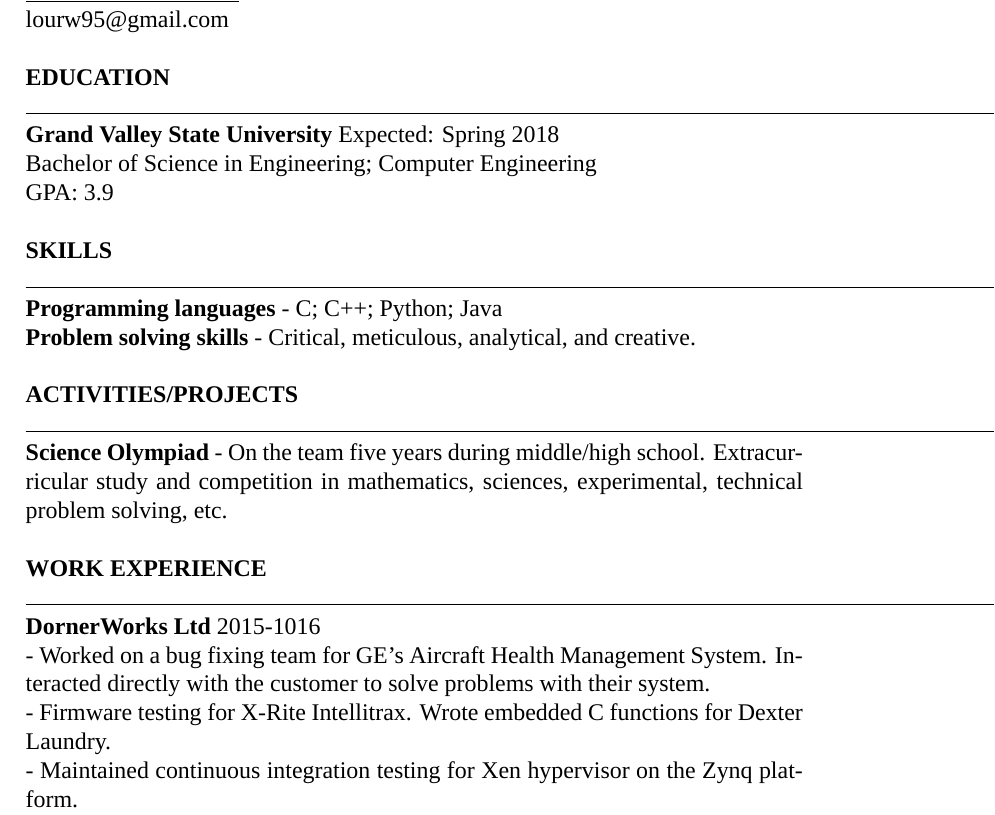
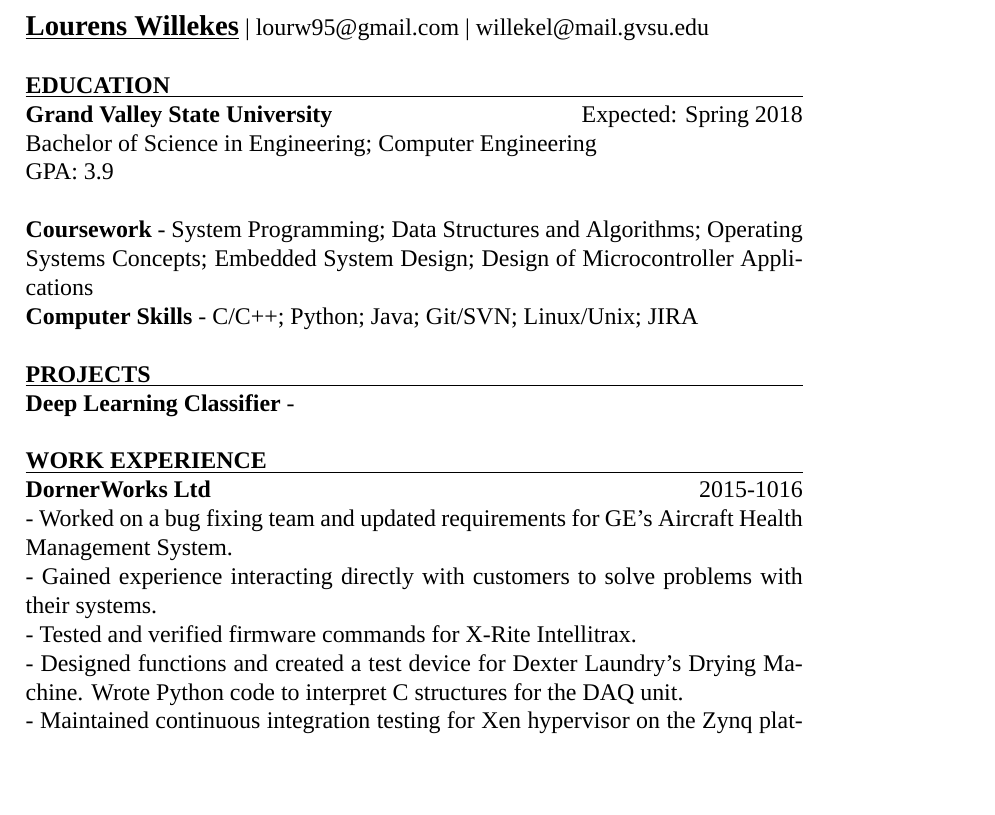
Before and after one commit to lourenswillekes/willekes-resume, a LaTeX CV (willekeslresume.tex): part of page 1 of 2, cut at the place of the change, the shorter picture padded with empty space. Compiled offline with XeLaTeX; a missing font is replaced by an installed copy or a similar font.

Commit message:
fixed line formatting, made updates to dw activities

```diff
--- a/willekeslresume.tex
+++ b/willekeslresume.tex
@@ -8,28 +14,23 @@
 \begin{document}
 
 {\noindent
-	{\large{\underline{\textbf{Lourens Willekes}}}} \\
-    lourw95@gmail.com \\
+	{\large{\underline{\textbf{Lourens Willekes}}}} | lourw95@gmail.com | willekel@mail.gvsu.edu \\
      \quad \\
-    \textbf{EDUCATION} \\
-    \rule{21cm}{0.4pt}
-    \textbf{Grand Valley State University} Expected: Spring 2018 \\
+	\titleline{\textbf{EDUCATION}}
+    \noindent\textbf{Grand Valley State University} \hfill Expected: Spring 2018 \\
     Bachelor of Science in Engineering; Computer Engineering \\
     GPA: 3.9 \\
     \\
-    \textbf{SKILLS} \\
-    \rule{21cm}{0.4pt}
-    \textbf{Programming languages} - C; C++; Python; Java \\
-    \textbf{Problem solving skills} - Critical, meticulous, analytical, and creative. \\
+    \textbf{Coursework} - System Programming; Data Structures and Algorithms; Operating Systems Concepts; Embedded System Design; Design of Microcontroller Applications \\
+    \textbf{Computer Skills} - C/C++; Python; Java; Git/SVN; Linux/Unix; JIRA \\
     \\
-    \textbf{ACTIVITIES/PROJECTS} \\
-    \rule{21cm}{0.4pt}
-    \textbf{Science Olympiad} - On the team five years during middle/high school. Extracurricular study and competition in mathematics, sciences, experimental, technical problem solving, etc. \\
+    \titleline{\textbf{PROJECTS}}
+    \noindent\textbf{Deep Learning Classifier} -  \\
     \\
-    \textbf{WORK EXPERIENCE} \\
-    \rule{21cm}{0.4pt}
-    \textbf{DornerWorks Ltd} 2015-1016 \\
-     - Worked on a bug fixing team for GE's Aircraft Health Management System. Interacted directly with the customer to solve problems with their system. \\
-     - Firmware testing for X-Rite Intellitrax. Wrote embedded C functions for Dexter Laundry. \\
+    \titleline{\textbf{WORK EXPERIENCE}}
+    \noindent\textbf{DornerWorks Ltd} \hfill 2015-1016 \\
+     - Worked on a bug fixing team and updated requirements for GE's Aircraft Health Management System. \\
+     - Gained experience interacting directly with customers to solve problems with their systems. \\
+     - Tested and verified firmware commands for X-Rite Intellitrax. \\
+     - Designed functions and created a test device for Dexter Laundry's Drying Machine. Wrote Python code to interpret C structures for the DAQ unit. \\
      - Maintained continuous integration testing for Xen hypervisor on the Zynq platform. \\
-     \textbf{Thunder Mountain Holdings} 2011-2014 \\
@@ -40,2 +42,4 @@
      - Part-time employment, aided in the design of an inflatable tent, as well as the manufacturing of trampolines/equipment. \\
      \\
+    \titleline{\textbf{REFERENCES}}
+    \noindent Available upon request. \\
```
Also changed, not shown: willekeslresume.pdf, willekeslresume.tex (12 more changed lines).
